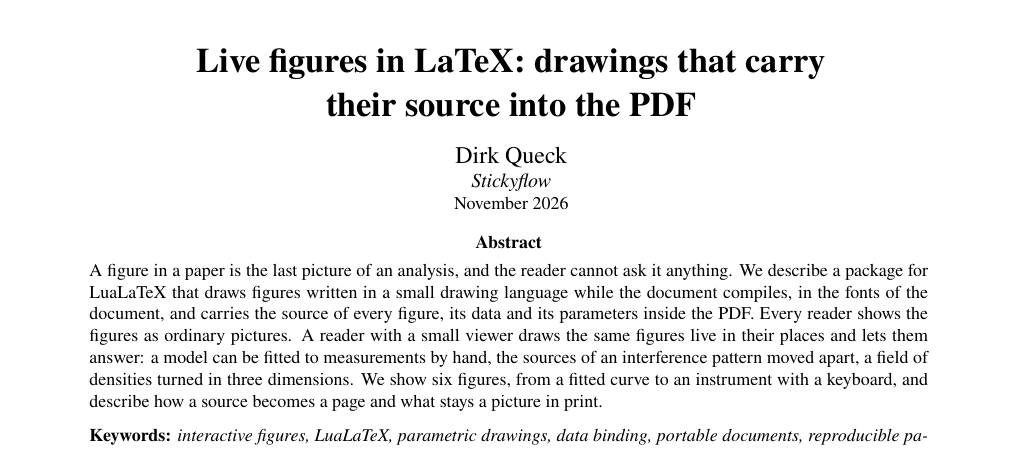
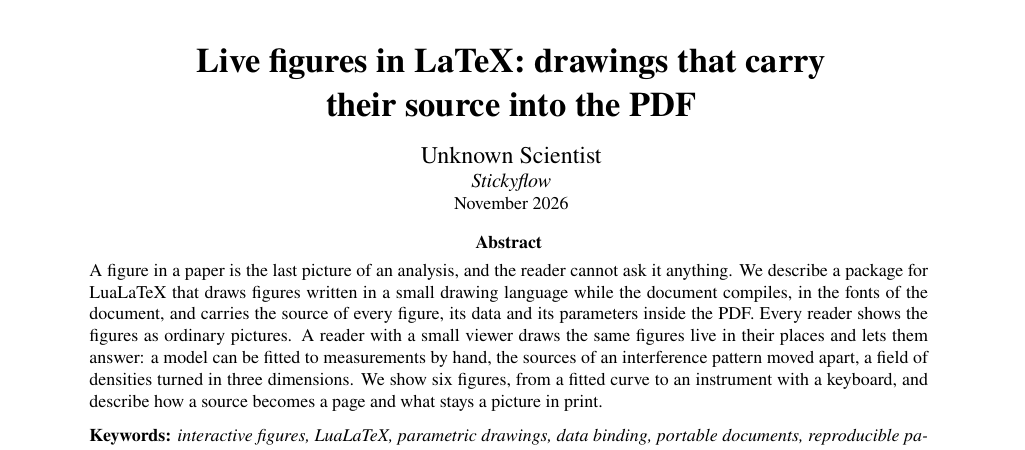
Before and after one commit to Stickyflow/stickyflow-latex, a LaTeX problem sheet (examples/paper/paper.tex): part of page 1 of 4, cut so that both start at the same text. Compiled offline with LuaLaTeX.

Commit message:
examples: the paper by an unknown scientist, with the weather of its watch as data

```diff
--- a/examples/paper/paper.tex
+++ b/examples/paper/paper.tex
@@ -46,7 +46,7 @@
     \centering
     {\LARGE\bfseries Live figures in LaTeX: drawings that carry\\ their source into the PDF\par}
     \vspace{10pt}
-    {\large Dirk Queck\par}
+    {\large Unknown Scientist\par}
     {\itshape Stickyflow\par}
     {\small November 2026\par}
     \vspace{12pt}
```
Also changed, not shown: examples/paper/figures.txt (+1 -0 lines), examples/paper/paper.tex (2 more changed lines).
